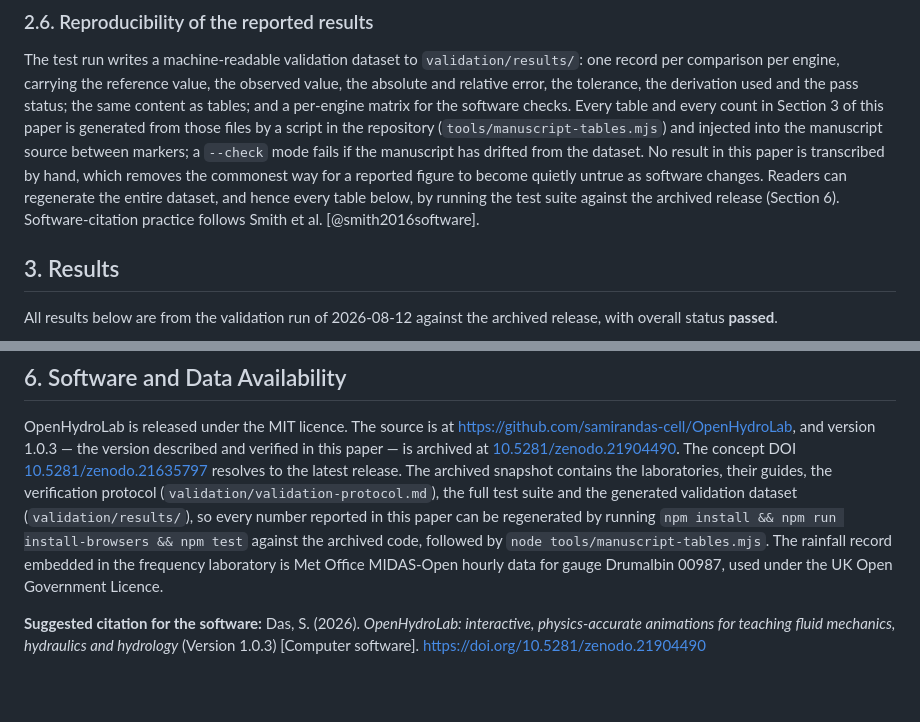
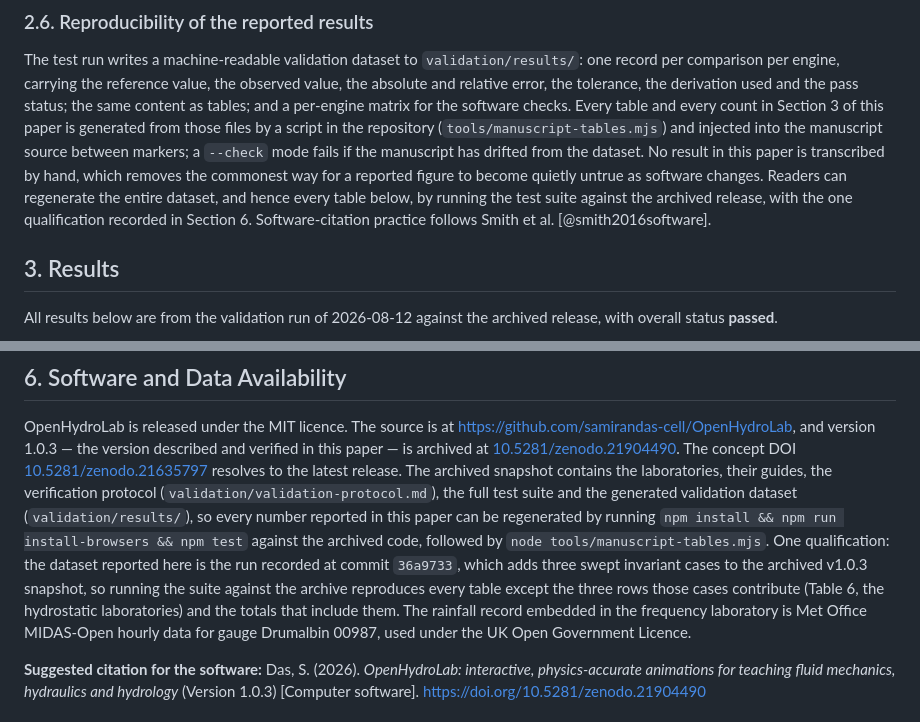
Before and after one commit to samirandas-cell/OpenHydroLab, a Markdown page: paper/paper.md, 2 parts joined by grey strips. Rendered like a GitHub page; blank space fills up the shorter version.

Commit message:
State where the reported dataset sits relative to the archive
The manuscript reports 591 comparisons and the archived v1.0.3 snapshot
regenerates 582, because the three swept invariant cases postdate the
release. Section 6 now names the commit the run came from and says
exactly which rows the archive will not reproduce; Section 2.6 points
at that qualification rather than promising the whole dataset.

The claim was the paper's own standard turned on itself: Section 4.2
argues that generated tables stop reported figures drifting away from
the software, which only holds if the drift that does occur is stated.

Co-Authored-By: Claude Opus 5 <noreply@anthropic.com>

```diff
--- a/paper/paper.md
+++ b/paper/paper.md
@@ -448,8 +448,9 @@ repository (`tools/manuscript-tables.mjs`) and injected into the manuscript sour
 markers; a `--check` mode fails if the manuscript has drifted from the dataset. No result
 in this paper is transcribed by hand, which removes the commonest way for a reported figure
 to become quietly untrue as software changes. Readers can regenerate the entire dataset,
-and hence every table below, by running the test suite against the archived release
-(Section 6). Software-citation practice follows Smith et al. [@smith2016software].
+and hence every table below, by running the test suite against the archived release, with
+the one qualification recorded in Section 6. Software-citation practice follows Smith et
+al. [@smith2016software].
 
 ## 3. Results
 
@@ -907,7 +908,11 @@ release. The archived snapshot contains the laboratories, their guides, the veri
 protocol (`validation/validation-protocol.md`), the full test suite and the generated
 validation dataset (`validation/results/`), so every number reported in this paper can be
 regenerated by running `npm install && npm run install-browsers && npm test` against the
-archived code, followed by `node tools/manuscript-tables.mjs`. The rainfall record embedded
+archived code, followed by `node tools/manuscript-tables.mjs`. One qualification: the
+dataset reported here is the run recorded at commit `36a9733`, which adds three swept
+invariant cases to the archived v1.0.3 snapshot, so running the suite against the archive
+reproduces every table except the three rows those cases contribute (Table 6, the
+hydrostatic laboratories) and the totals that include them. The rainfall record embedded
 in the frequency laboratory is Met Office MIDAS-Open hourly data for gauge Drumalbin 00987,
 used under the UK Open Government Licence.
 
```
